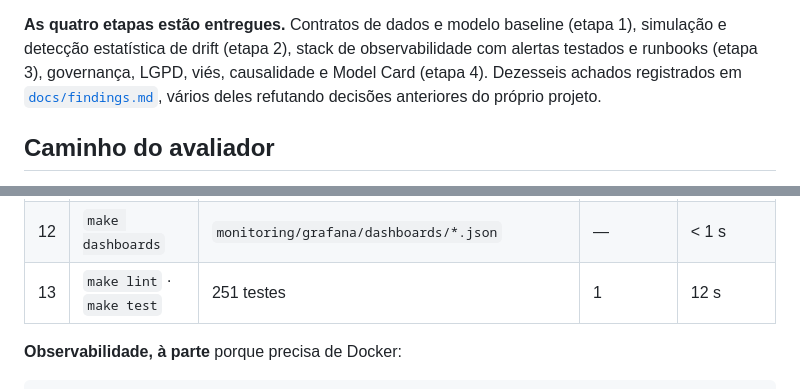
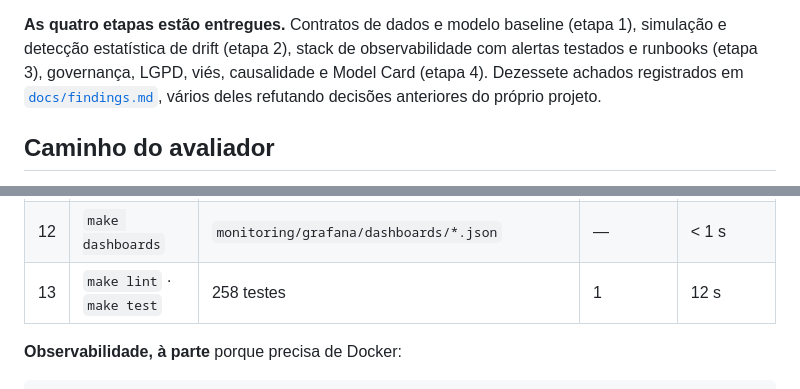
Before and after one commit to rafaneder-maiorino/tech-challenge-fase4, a Markdown page: README.md, 2 parts joined by grey strips. Rendered like a GitHub page.

```diff
--- a/README.md
+++ b/README.md
@@ -12,7 +12,7 @@ privacidade (LGPD).
 **As quatro etapas estão entregues.** Contratos de dados e modelo baseline
 (etapa 1), simulação e detecção estatística de drift (etapa 2), stack de
 observabilidade com alertas testados e runbooks (etapa 3), governança, LGPD,
-viés, causalidade e Model Card (etapa 4). Dezesseis achados registrados em
+viés, causalidade e Model Card (etapa 4). Dezessete achados registrados em
 [`docs/findings.md`](docs/findings.md), vários deles refutando decisões
 anteriores do próprio projeto.
 
@@ -78,7 +78,7 @@ não vem no repositório.
 | 10 | `make bias` | `reports/fairness/` + 3 PNG | 6 | 7 s |
 | 11 | `make seed-noise` | `reports/seed_noise.json` | 4 | 5 s |
 | 12 | `make dashboards` | `monitoring/grafana/dashboards/*.json` | — | < 1 s |
-| 13 | `make lint` · `make test` | 251 testes | 1 | 12 s |
+| 13 | `make lint` · `make test` | 258 testes | 1 | 12 s |
 
 **Observabilidade, à parte** porque precisa de Docker:
 
```
Also changed, not shown: other parts of README.md (+47 -17 lines), docs/findings.md (+68 -0 lines), docs/windows-notes.md (+58 -53 lines).
